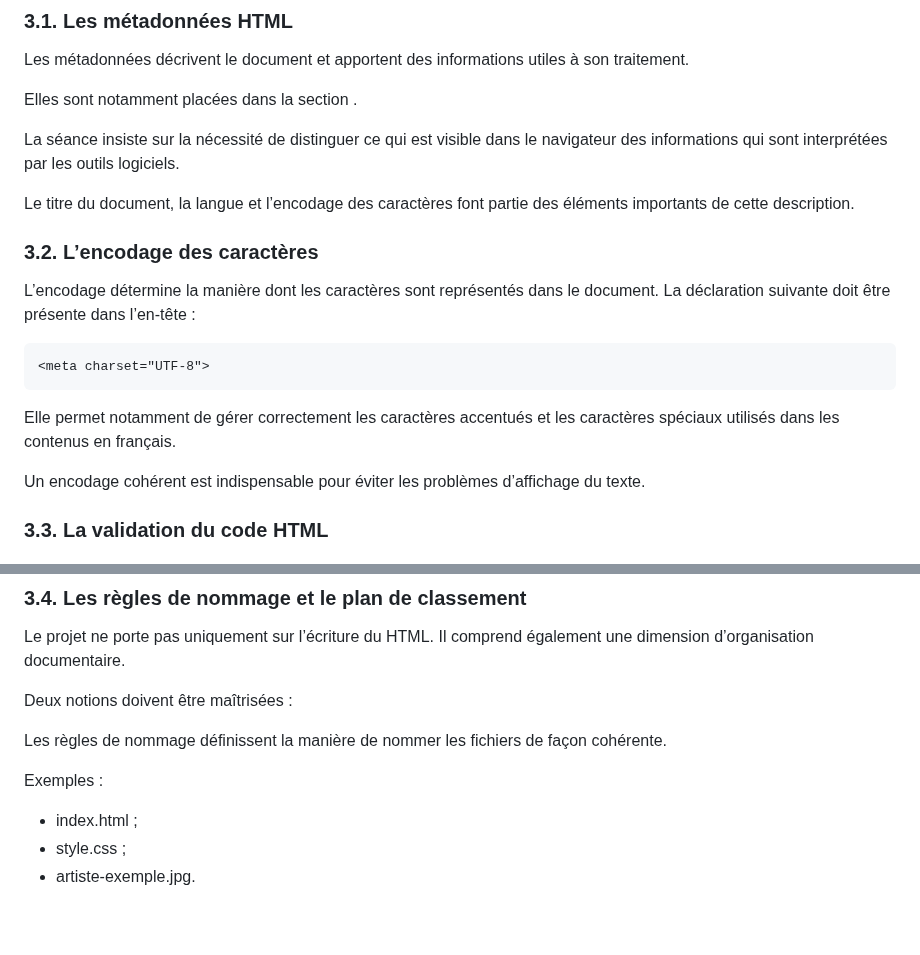
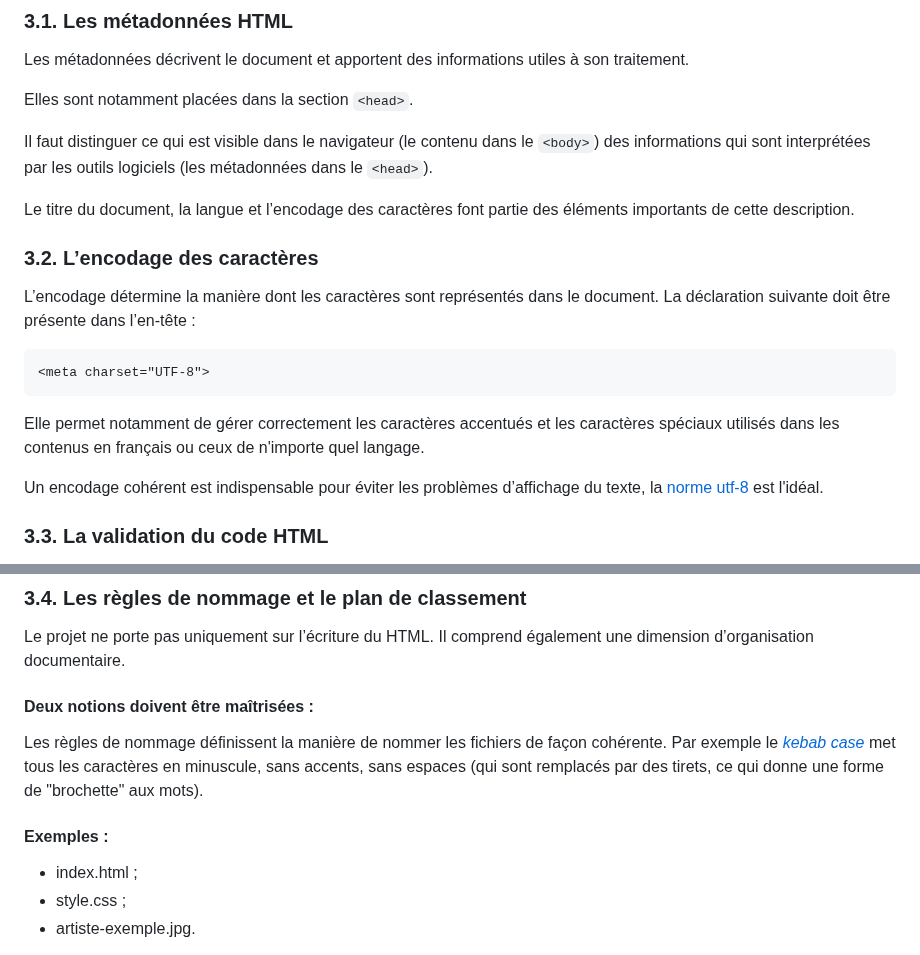
Before and after one commit to geraldkembellec/ntd214, a Markdown page: Cours-2.md, 2 parts joined by grey strips. Rendered like a GitHub page; blank space fills up the shorter version.

Commit message:
Clarify HTML metadata and naming conventions
Updated HTML metadata section with clarifications on visibility and encoding. Added examples for naming conventions.

````diff
--- a/Cours-2.md
+++ b/Cours-2.md
@@ -328,9 +328,9 @@ Dans la conception d’un site documentaire, cette qualification aide à disting
 
 Les métadonnées décrivent le document et apportent des informations utiles à son traitement.
 
-Elles sont notamment placées dans la section <head>.
+Elles sont notamment placées dans la section ```<head>```.
 
-La séance insiste sur la nécessité de distinguer ce qui est visible dans le navigateur des informations qui sont interprétées par les outils logiciels.
+Il faut distinguer ce qui est visible dans le navigateur (le contenu dans le ```<body>```) des informations qui sont interprétées par les outils logiciels (les métadonnées dans le ```<head>```).
 
 Le titre du document, la langue et l’encodage des caractères font partie des éléments importants de cette description.
 
@@ -342,9 +342,9 @@ La déclaration suivante doit être présente dans l’en-tête :
 ```HTML
 <meta charset="UTF-8">
 ```
-Elle permet notamment de gérer correctement les caractères accentués et les caractères spéciaux utilisés dans les contenus en français.
+Elle permet notamment de gérer correctement les caractères accentués et les caractères spéciaux utilisés dans les contenus en français ou ceux de n'importe quel langage.
 
-Un encodage cohérent est indispensable pour éviter les problèmes d’affichage du texte.
+Un encodage cohérent est indispensable pour éviter les problèmes d’affichage du texte, la [norme utf-8](https://fr.wikipedia.org/wiki/UTF-8) est l'idéal.
 
 ### 3.3. La validation du code HTML
 
@@ -365,11 +365,11 @@ La validation doit être considérée comme une étape du travail, et non comme
 
 Le projet ne porte pas uniquement sur l’écriture du HTML. Il comprend également une dimension d’organisation documentaire.
 
-Deux notions doivent être maîtrisées :
+#### Deux notions doivent être maîtrisées :
 
-Les règles de nommage définissent la manière de nommer les fichiers de façon cohérente.
+Les règles de nommage définissent la manière de nommer les fichiers de façon cohérente. Par exemple le [_kebab case_](https://developer.mozilla.org/fr/docs/Glossary/Kebab_case) met tous les caractères en minuscule, sans accents, sans espaces (qui sont remplacés par des tirets, ce qui donne une forme de "brochette" aux mots).
 
-Exemples :
+#### Exemples :
 
 * index.html ;
 * style.css ;
````
